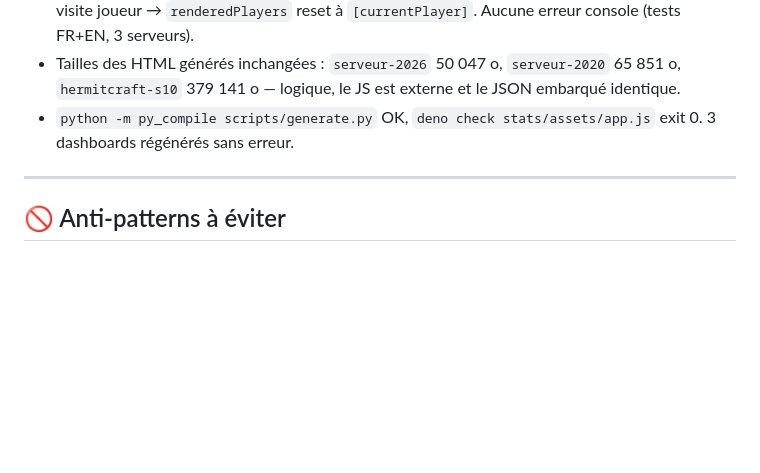
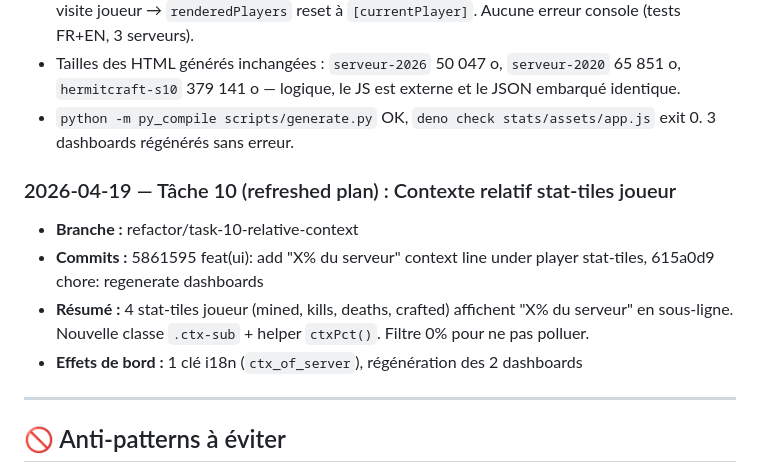
Before and after one commit to Skycryck/minecraft, a Markdown page: PLAN.md, the part around the change. GitHub-like rendering; blank space fills up the shorter version.

Commit message:
chore: journal entry for task 10 (relative context)

```diff
--- a/PLAN.md
+++ b/PLAN.md
@@ -513,6 +513,13 @@
 - Tailles des HTML générés inchangées : `serveur-2026` 50 047 o, `serveur-2020` 65 851 o, `hermitcraft-s10` 379 141 o — logique, le JS est externe et le JSON embarqué identique.
 - `python -m py_compile scripts/generate.py` OK, `deno check stats/assets/app.js` exit 0. 3 dashboards régénérés sans erreur.
 
+### 2026-04-19 — Tâche 10 (refreshed plan) : Contexte relatif stat-tiles joueur
+
+- **Branche :** refactor/task-10-relative-context
+- **Commits :** 5861595 feat(ui): add "X% du serveur" context line under player stat-tiles, 615a0d9 chore: regenerate dashboards
+- **Résumé :** 4 stat-tiles joueur (mined, kills, deaths, crafted) affichent "X% du serveur" en sous-ligne. Nouvelle classe `.ctx-sub` + helper `ctxPct()`. Filtre 0% pour ne pas polluer.
+- **Effets de bord :** 1 clé i18n (`ctx_of_server`), régénération des 2 dashboards
+
 ---
 
 ## 🚫 Anti-patterns à éviter
```
